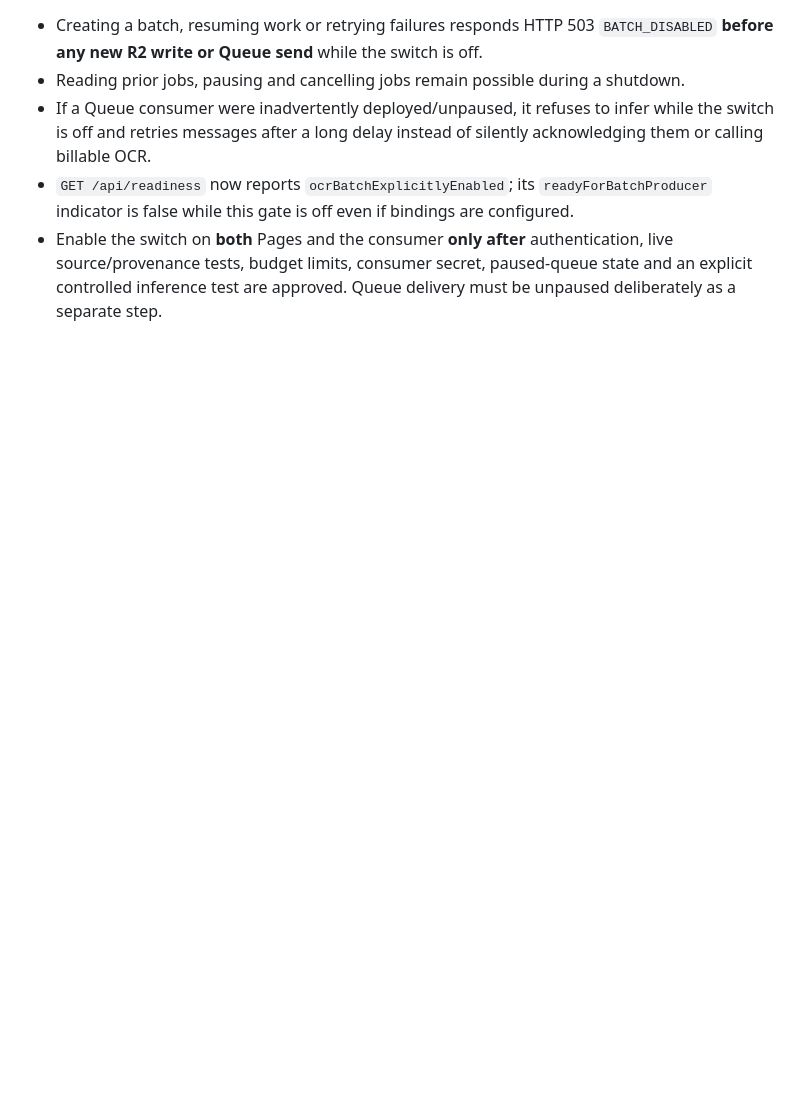
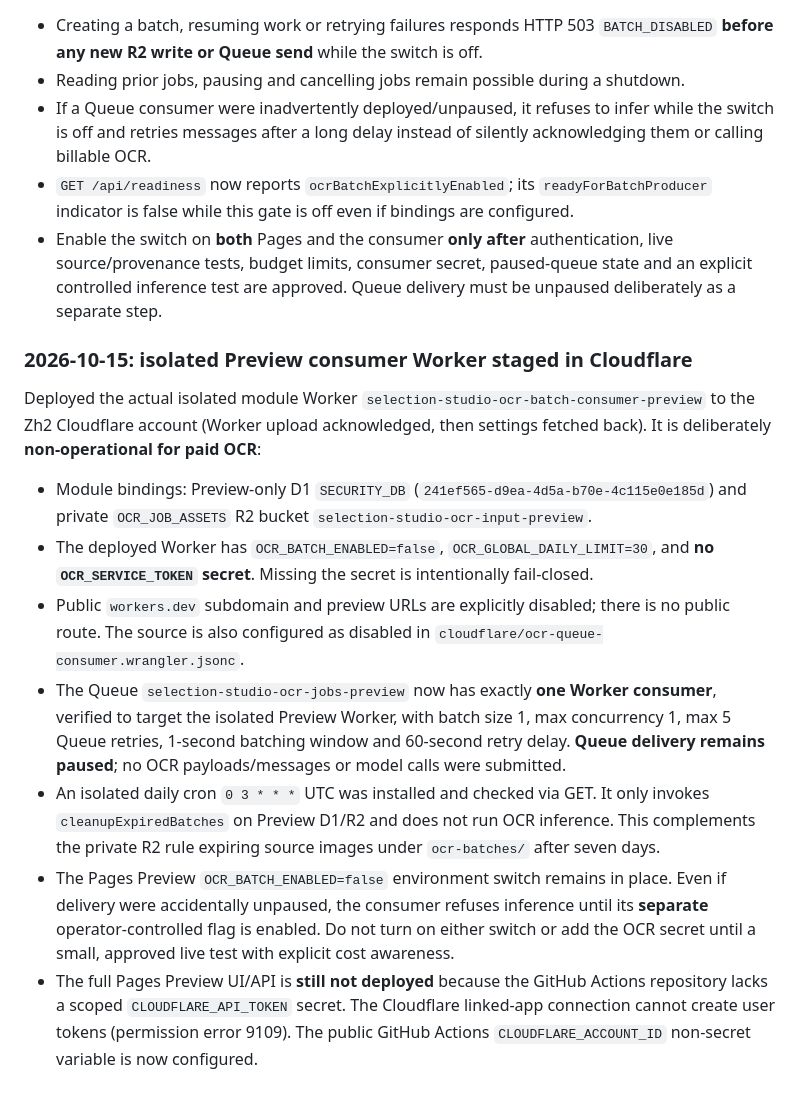
Before and after one commit to mrst10578/Selection-Studio, a Markdown page: docs/zh-78-ocr-batch.md, the part around the change. Rendered like a GitHub page; blank space fills up the shorter version.

Commit message:
ops(ZH-78): record safe isolated Preview Worker and paused Queue consumer deployment

```diff
--- a/docs/zh-78-ocr-batch.md
+++ b/docs/zh-78-ocr-batch.md
@@ -104,3 +104,16 @@ Because the Preview D1, private R2 and Queue producer bindings are now configure
 - If a Queue consumer were inadvertently deployed/unpaused, it refuses to infer while the switch is off and retries messages after a long delay instead of silently acknowledging them or calling billable OCR.
 - `GET /api/readiness` now reports `ocrBatchExplicitlyEnabled`; its `readyForBatchProducer` indicator is false while this gate is off even if bindings are configured.
 - Enable the switch on **both** Pages and the consumer **only after** authentication, live source/provenance tests, budget limits, consumer secret, paused-queue state and an explicit controlled inference test are approved. Queue delivery must be unpaused deliberately as a separate step.
+
+
+### 2026-10-15: isolated Preview consumer Worker staged in Cloudflare
+
+Deployed the actual isolated module Worker `selection-studio-ocr-batch-consumer-preview` to the Zh2 Cloudflare account (Worker upload acknowledged, then settings fetched back). It is deliberately **non-operational for paid OCR**:
+
+- Module bindings: Preview-only D1 `SECURITY_DB` (`241ef565-d9ea-4d5a-b70e-4c115e0e185d`) and private `OCR_JOB_ASSETS` R2 bucket `selection-studio-ocr-input-preview`.
+- The deployed Worker has `OCR_BATCH_ENABLED=false`, `OCR_GLOBAL_DAILY_LIMIT=30`, and **no `OCR_SERVICE_TOKEN` secret**. Missing the secret is intentionally fail-closed.
+- Public `workers.dev` subdomain and preview URLs are explicitly disabled; there is no public route. The source is also configured as disabled in `cloudflare/ocr-queue-consumer.wrangler.jsonc`.
+- The Queue `selection-studio-ocr-jobs-preview` now has exactly **one Worker consumer**, verified to target the isolated Preview Worker, with batch size 1, max concurrency 1, max 5 Queue retries, 1-second batching window and 60-second retry delay. **Queue delivery remains paused**; no OCR payloads/messages or model calls were submitted.
+- An isolated daily cron `0 3 * * *` UTC was installed and checked via GET. It only invokes `cleanupExpiredBatches` on Preview D1/R2 and does not run OCR inference. This complements the private R2 rule expiring source images under `ocr-batches/` after seven days.
+- The Pages Preview `OCR_BATCH_ENABLED=false` environment switch remains in place. Even if delivery were accidentally unpaused, the consumer refuses inference until its **separate** operator-controlled flag is enabled. Do not turn on either switch or add the OCR secret until a small, approved live test with explicit cost awareness.
+- The full Pages Preview UI/API is **still not deployed** because the GitHub Actions repository lacks a scoped `CLOUDFLARE_API_TOKEN` secret. The Cloudflare linked-app connection cannot create user tokens (permission error 9109). The public GitHub Actions `CLOUDFLARE_ACCOUNT_ID` non-secret variable is now configured.
```
